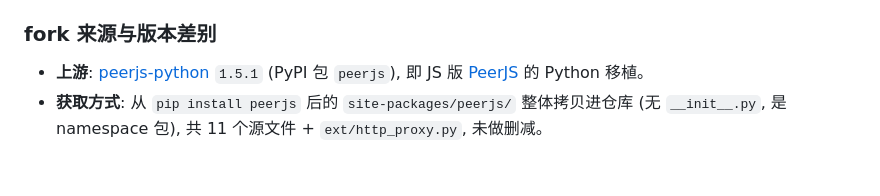
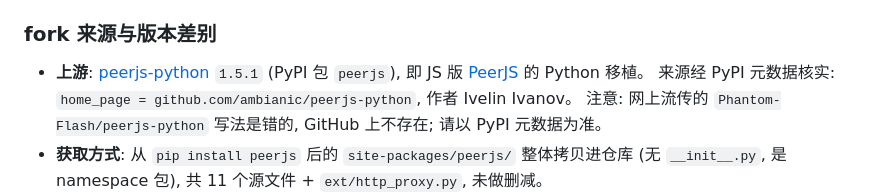
Before and after one commit to Hana-ame/kuuki-mouse, a Markdown page: README.md, the part around the change. GitHub-like rendering; blank space fills up the shorter version.

Commit message:
docs: 修正 peerjs-python fork 来源 (PyPI 核实为 ambianic/peerjs-python, 非 Phantom-Flash)

```diff
--- a/README.md
+++ b/README.md
@@ -104,8 +104,10 @@ pip 上的 peerjs-python (1.5.1) 是把 JS 版 PeerJS 直接翻译的移植版,
 
 ### fork 来源与版本差别
 
-- **上游**: [peerjs-python](https://github.com/Phantom-Flash/peerjs-python) `1.5.1` (PyPI 包 `peerjs`),
+- **上游**: [peerjs-python](https://github.com/ambianic/peerjs-python) `1.5.1` (PyPI 包 `peerjs`),
   即 JS 版 [PeerJS](https://peerjs.com) 的 Python 移植。
+  来源经 PyPI 元数据核实: `home_page = github.com/ambianic/peerjs-python`, 作者 Ivelin Ivanov。
+  注意: 网上流传的 `Phantom-Flash/peerjs-python` 写法是错的, GitHub 上不存在; 请以 PyPI 元数据为准。
 - **获取方式**: 从 `pip install peerjs` 后的 `site-packages/peerjs/` 整体拷贝进仓库 (无 `__init__.py`, 是 namespace 包),
   共 11 个源文件 + `ext/http_proxy.py`, 未做删减。
 - **本地版本**: 在上游 1.5.1 基础上打了上面 7 处补丁 (全部与 Python 3.12 / 新版依赖库兼容性相关,
```
